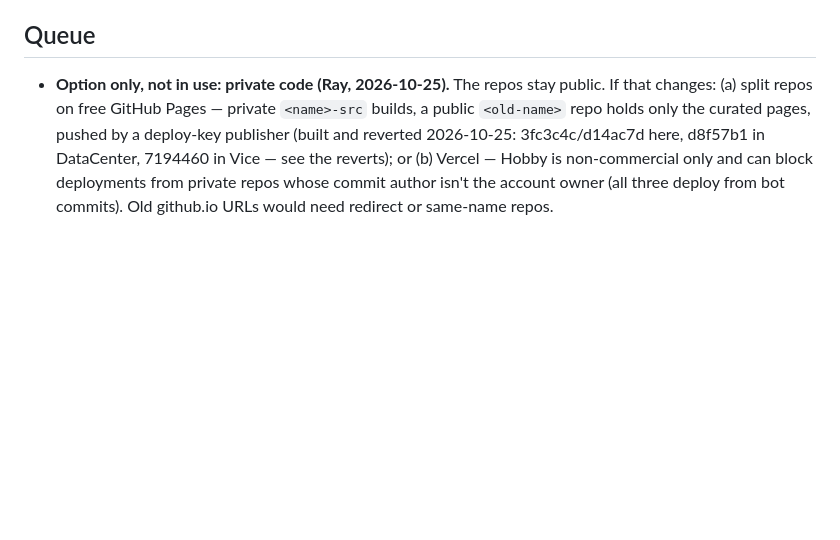
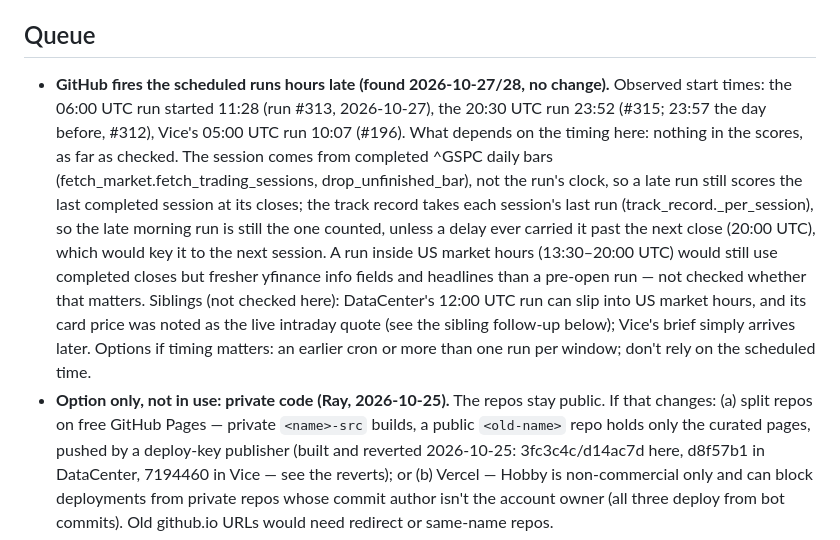
Before and after one commit to miikawir-ops/AI_valuechain, a Markdown page: PLAN.md, the part around the change. GitHub-like rendering; blank space fills up the shorter version.

Commit message:
docs: log that GitHub fires the scheduled runs hours late
Co-Authored-By: Claude Opus 5.5 <noreply@anthropic.com>

```diff
--- a/PLAN.md
+++ b/PLAN.md
@@ -13,6 +13,7 @@ Running record of in-progress work and a queue of known issues deliberately not
 
 ## Queue
 
+- **GitHub fires the scheduled runs hours late (found 2026-10-27/28, no change).** Observed start times: the 06:00 UTC run started 11:28 (run #313, 2026-10-27), the 20:30 UTC run 23:52 (#315; 23:57 the day before, #312), Vice's 05:00 UTC run 10:07 (#196). What depends on the timing here: nothing in the scores, as far as checked. The session comes from completed ^GSPC daily bars (fetch_market.fetch_trading_sessions, drop_unfinished_bar), not the run's clock, so a late run still scores the last completed session at its closes; the track record takes each session's last run (track_record._per_session), so the late morning run is still the one counted, unless a delay ever carried it past the next close (20:00 UTC), which would key it to the next session. A run inside US market hours (13:30–20:00 UTC) would still use completed closes but fresher yfinance info fields and headlines than a pre-open run — not checked whether that matters. Siblings (not checked here): DataCenter's 12:00 UTC run can slip into US market hours, and its card price was noted as the live intraday quote (see the sibling follow-up below); Vice's brief simply arrives later. Options if timing matters: an earlier cron or more than one run per window; don't rely on the scheduled time.
 - **Option only, not in use: private code (Ray, 2026-10-25).** The repos stay public. If that changes: (a) split repos on free GitHub Pages — private `<name>-src` builds, a public `<old-name>` repo holds only the curated pages, pushed by a deploy-key publisher (built and reverted 2026-10-25: 3fc3c4c/d14ac7d here, d8f57b1 in DataCenter, 7194460 in Vice — see the reverts); or (b) Vercel — Hobby is non-commercial only and can block deployments from private repos whose commit author isn't the account owner (all three deploy from bot commits). Old github.io URLs would need redirect or same-name repos.
 - **News velocity noise (Ray, 2026-10-24; for the January review, no change now — freeze).** Rotating RSS headlines move scores ~1–2 points between runs on identical prices: AVGO 61.5 → 60.3 (news 5 → 4, constraints 31.5 → 25.5, × 0.20 = −1.2), energy layer 38.2–39.3; GEV and EQIX counts also shifted across the five Oct 23 runs. Measure the run-to-run variance from sessions with several runs in scores_detail.jsonl to set the noise floor, then decide whether news should be smoothed (e.g. averaged across a session's runs or several days). Note: the signal pick (signal-v1 ties on score) and company ratings near a threshold could flip on this noise — colour confirmation only protects layer colours. **This case has now occurred (2026-10-25, session 2026-10-23, run 10:55 UTC):** A-rated candidates MU 63.25 (+33.6 pp), ASML 60.34 (+33.9 pp), AVGO 60.30 (+37.6 pp), NVDA 55.13, LRCX 52.58 — MU leads by 2.91 points, ASML and AVGO are 0.04 apart, against ~1–2 points of run-to-run news noise. The gap closed through new data, not noise: MU fell from 69.3 (its newest quarter now from Yahoo, so margin and capex changed) and ASML rose from 37.0 (its Q3 2026 arrived; acceleration now measured). No method change (freeze).
 - **Radar base-effect weakness (Ray, 2026-10-24, after the January review).** MU's YoY 57→196→346→379 and TER's 4→44→87→104 look like rebounds from a cyclical trough; YoY acceleration off a trough is mechanically large, so the radar can't tell structural acceleration from a cyclical rebound. Possible fix: check whether the latest quarterly revenue exceeds its prior peak (e.g. the highest quarter in the previous 3 years; EDGAR has the history).
```
